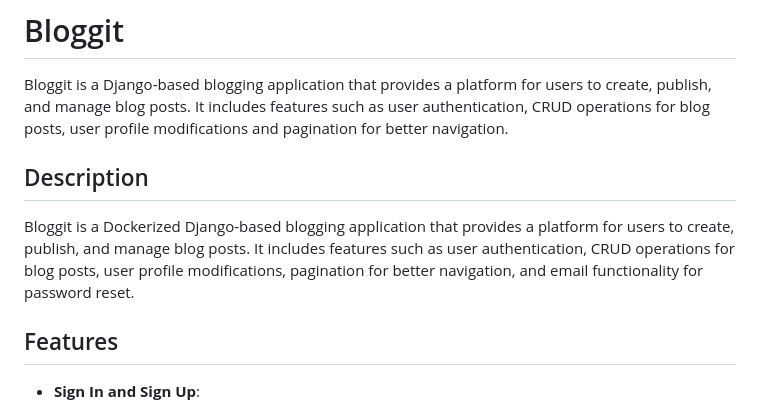
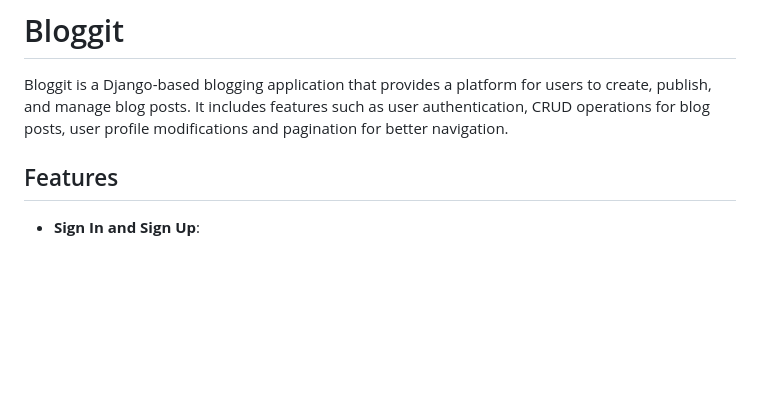
Before and after one commit to ksv1112/Bloggit, a Markdown page: README.md, the part around the change. Rendered like a GitHub page; blank space fills up the shorter version.

```diff
--- a/README.md
+++ b/README.md
@@ -1,9 +1,5 @@
 # Bloggit
 Bloggit is a Django-based blogging application that provides a platform for users to create, publish, and manage blog posts. It includes features such as user authentication, CRUD operations for blog posts, user profile modifications and pagination for better navigation.
-
-## Description
-
-Bloggit is a Dockerized Django-based blogging application that provides a platform for users to create, publish, and manage blog posts. It includes features such as user authentication, CRUD operations for blog posts, user profile modifications, pagination for better navigation, and email functionality for password reset.
 
 
 ## Features
```
